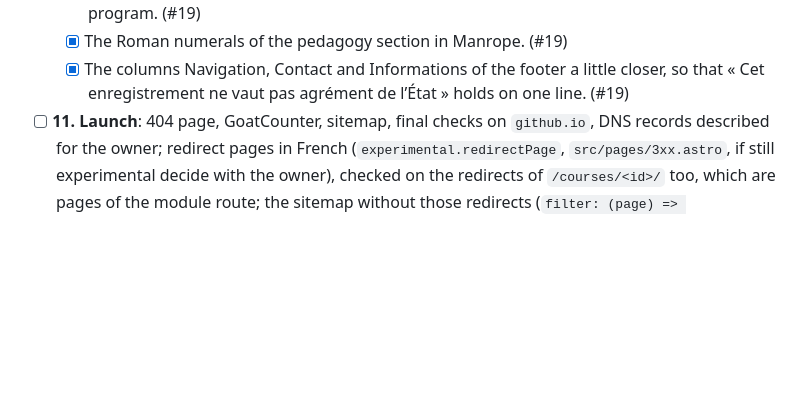
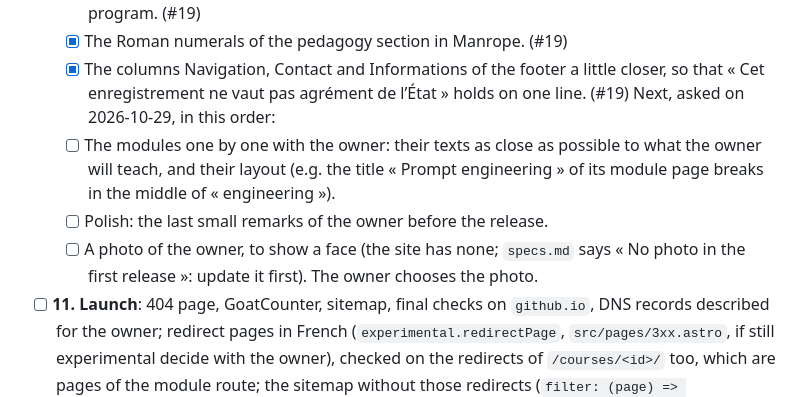
Before and after one commit to aunimhsn/sylent.art, a Markdown page: roadmap.md, the part around the change. Rendered like a GitHub page; blank space fills up the shorter version.

Commit message:
docs(roadmap): plan the next remarks of the feedback step
The modules one by one, then the polish before the release, then a
photo of the owner.

Co-Authored-By: Claude Opus 5.5 <noreply@anthropic.com>

```diff
--- a/roadmap.md
+++ b/roadmap.md
@@ -35,6 +35,10 @@ Read only by the steps that need them:
   - [x] The back of a domain card shows only the names of its modules, without their line of program. (#19)
   - [x] The Roman numerals of the pedagogy section in Manrope. (#19)
   - [x] The columns Navigation, Contact and Informations of the footer a little closer, so that « Cet enregistrement ne vaut pas agrément de l’État » holds on one line. (#19)
+  Next, asked on 2026-10-29, in this order:
+  - [ ] The modules one by one with the owner: their texts as close as possible to what the owner will teach, and their layout (e.g. the title « Prompt engineering » of its module page breaks in the middle of « engineering »).
+  - [ ] Polish: the last small remarks of the owner before the release.
+  - [ ] A photo of the owner, to show a face (the site has none; `specs.md` says « No photo in the first release »: update it first). The owner chooses the photo.
 - [ ] **11. Launch**: 404 page, GoatCounter, sitemap, final checks on `github.io`, DNS records described for the owner; redirect pages in French (`experimental.redirectPage`, `src/pages/3xx.astro`, if still experimental decide with the owner), checked on the redirects of `/courses/<id>/` too, which are pages of the module route; the sitemap without those redirects (`filter: (page) => !/\/courses\/\d+\/$/.test(page)`); once the DNS points to GitHub Pages, remove `SITE_URL` and `BASE_PATH` from `deploy.yml` and the `check:base` script, set the custom domain in the Pages settings and enforce HTTPS (see [Deployment](docs/technical-choices.md#deployment)). Check the phone number of GitHub in `src/content/legal.json` on GitHub's own pages.
 - [ ] **12. Testimonials**: once the owner has collected at least three (LinkedIn recommendations, feedback from schools and learners, with consent to publish), add a testimonials section.
 - [ ] **13. More modules** (after the launch): TypeScript, C, and an advanced Python module (data classes, Pydantic), from the course material of `sylent-courses`; update the offers of `specs.md` first.
```
